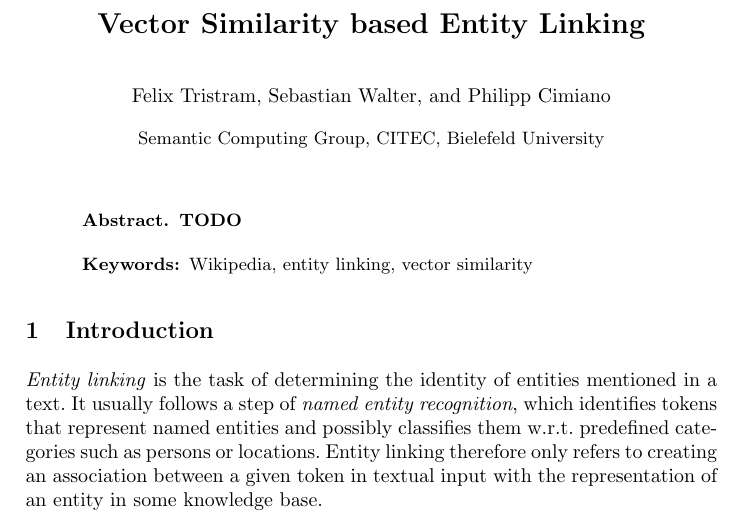
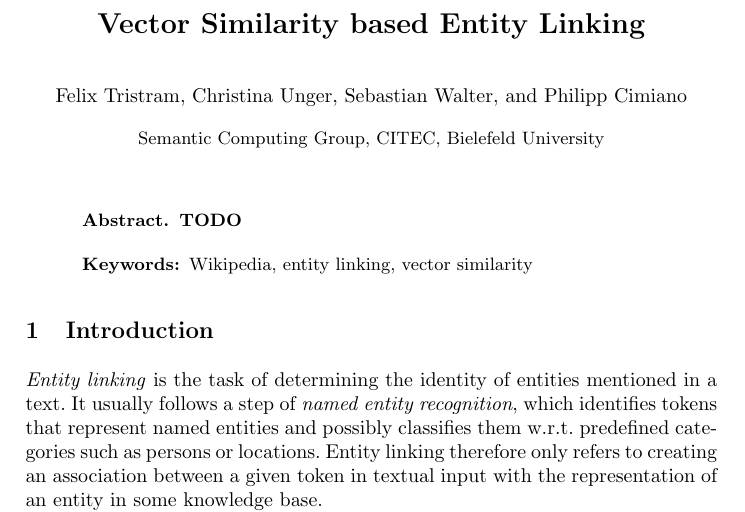
Before and after one commit to ftristram/EntityLinking-Paper, a LaTeX thesis (paper.tex): part of page 1 of 6, cut so that both start at the same text. Compiled offline with pdfLaTeX.

Commit message:
added Christina

```diff
--- a/paper.tex
+++ b/paper.tex
@@ -37,7 +37,7 @@
 \title{Vector Similarity based Entity Linking}
 \titlerunning{Vector Similarity based Entity Linking}
 
-\author{Felix Tristram \and Sebastian Walter \and Philipp Cimiano}
+\author{Felix Tristram \and Christina Unger \and Sebastian Walter \and Philipp Cimiano}
 \authorrunning{Felix Tristram \and Sebastian Walter \and Philipp Cimiano}
 % (feature abused for this document to repeat the title also on left hand pages)
 
```
